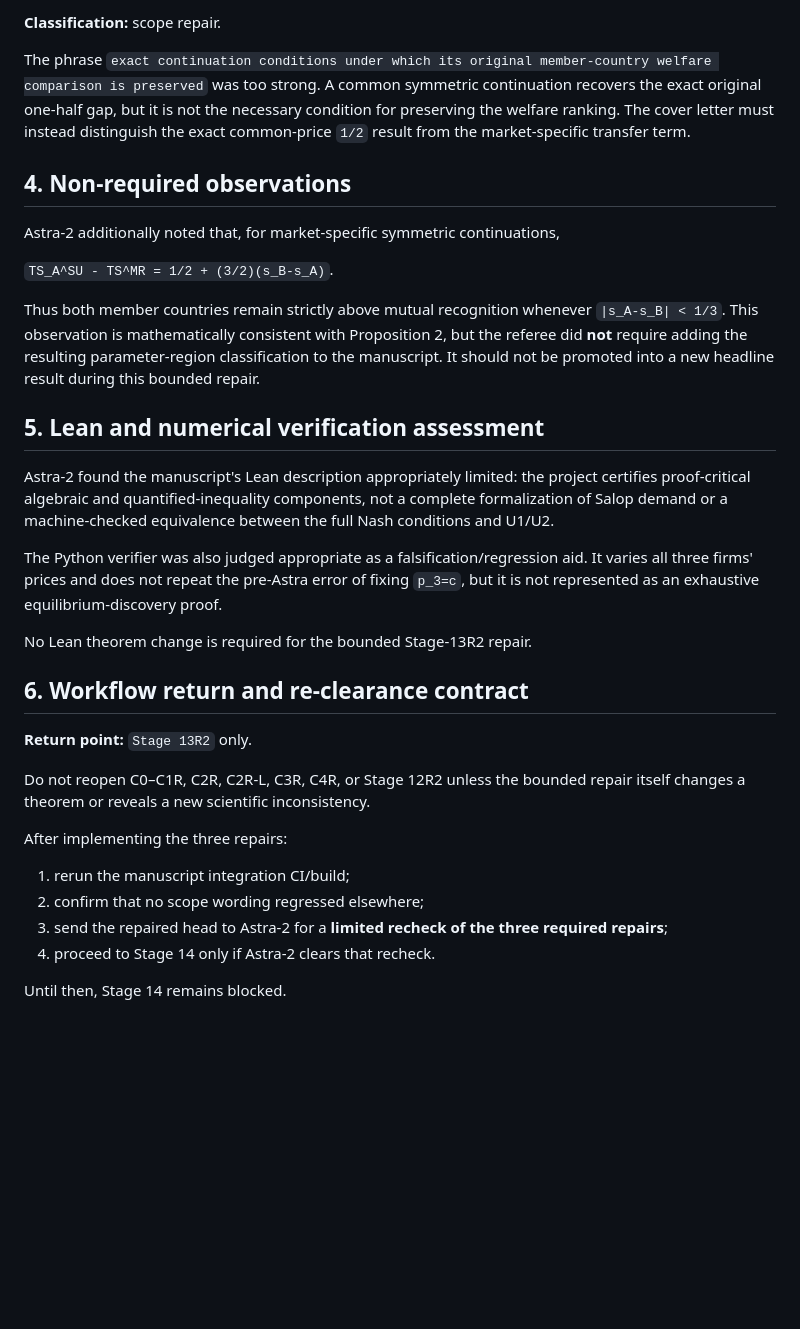
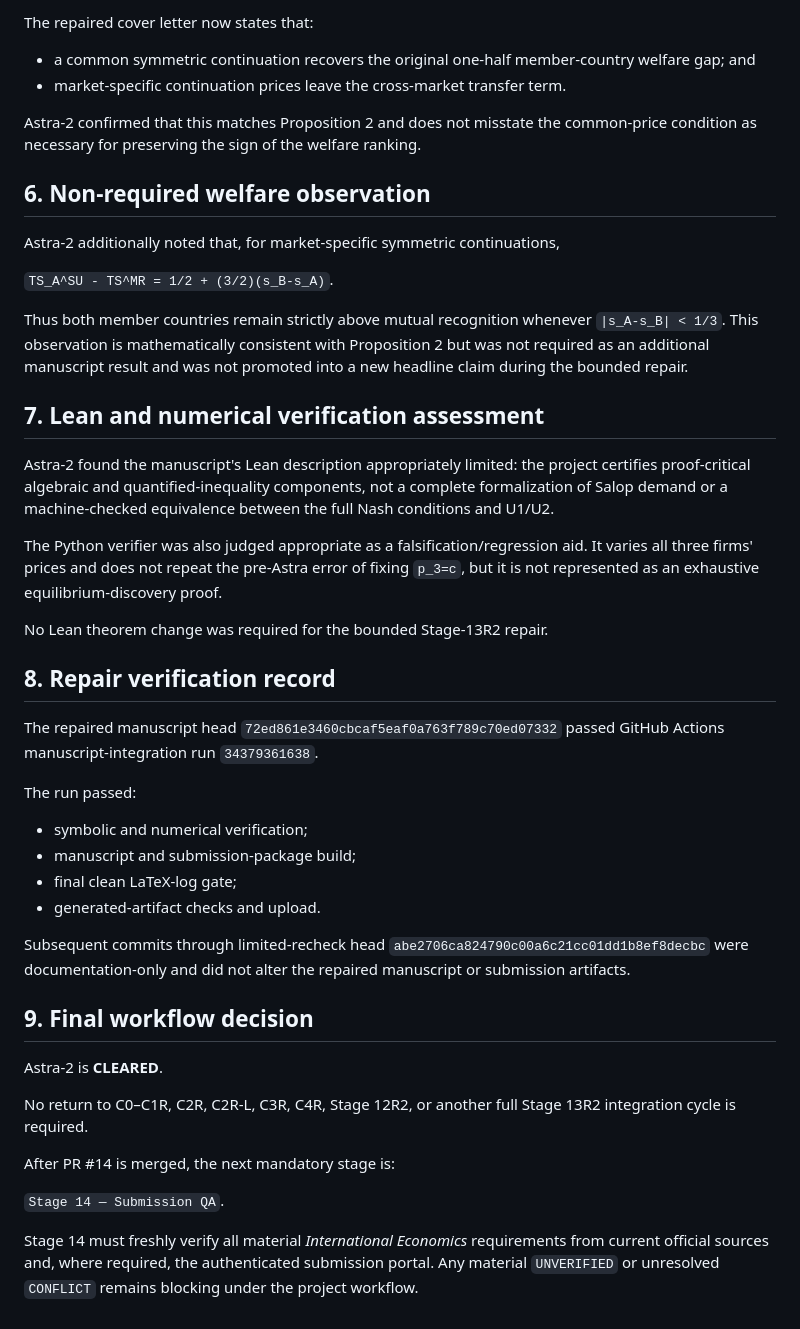
Before and after one commit to ryotamatsuki/gandal-shy-foreclosure-correction, a Markdown page: docs/ASTRA_2_HOSTILE_REFEREE_GATE.md, the part around one of its changes. Rendered like a GitHub page; blank space fills up the shorter version.

```diff
--- a/docs/ASTRA_2_HOSTILE_REFEREE_GATE.md
+++ b/docs/ASTRA_2_HOSTILE_REFEREE_GATE.md
@@ -61,35 +68,48 @@ The third highlight must state that the cost-floor benchmark applies within the
 
-**Classification:** scope repair.
+The repaired cover letter now states that:
 
-The phrase `exact continuation conditions under which its original member-country welfare comparison is preserved` was too strong. A common symmetric continuation recovers the exact original one-half gap, but it is not the necessary condition for preserving the welfare ranking. The cover letter must instead distinguish the exact common-price `1/2` result from the market-specific transfer term.
+- a common symmetric continuation recovers the original one-half member-country welfare gap; and
+- market-specific continuation prices leave the cross-market transfer term.
 
-## 4. Non-required observations
+Astra-2 confirmed that this matches Proposition 2 and does not misstate the common-price condition as necessary for preserving the sign of the welfare ranking.
+
+## 6. Non-required welfare observation
 
 Astra-2 additionally noted that, for market-specific symmetric continuations,
 
 `TS_A^SU - TS^MR = 1/2 + (3/2)(s_B-s_A)`.
 
-Thus both member countries remain strictly above mutual recognition whenever `|s_A-s_B| < 1/3`. This observation is mathematically consistent with Proposition 2, but the referee did **not** require adding the resulting parameter-region classification to the manuscript. It should not be promoted into a new headline result during this bounded repair.
+Thus both member countries remain strictly above mutual recognition whenever `|s_A-s_B| < 1/3`. This observation is mathematically consistent with Proposition 2 but was not required as an additional manuscript result and was not promoted into a new headline claim during the bounded repair.
 
-## 5. Lean and numerical verification assessment
+## 7. Lean and numerical verification assessment
 
 Astra-2 found the manuscript's Lean description appropriately limited: the project certifies proof-critical algebraic and quantified-inequality components, not a complete formalization of Salop demand or a machine-checked equivalence between the full Nash conditions and U1/U2.
 
 The Python verifier was also judged appropriate as a falsification/regression aid. It varies all three firms' prices and does not repeat the pre-Astra error of fixing `p_3=c`, but it is not represented as an exhaustive equilibrium-discovery proof.
 
-No Lean theorem change is required for the bounded Stage-13R2 repair.
+No Lean theorem change was required for the bounded Stage-13R2 repair.
 
-## 6. Workflow return and re-clearance contract
+## 8. Repair verification record
 
-**Return point:** `Stage 13R2` only.
+The repaired manuscript head `72ed861e3460cbcaf5eaf0a763f789c70ed07332` passed GitHub Actions manuscript-integration run `34379361638`.
 
-Do not reopen C0–C1R, C2R, C2R-L, C3R, C4R, or Stage 12R2 unless the bounded repair itself changes a theorem or reveals a new scientific inconsistency.
+The run passed:
 
-After implementing the three repairs:
+- symbolic and numerical verification;
+- manuscript and submission-package build;
+- final clean LaTeX-log gate;
+- generated-artifact checks and upload.
 
-1. rerun the manuscript integration CI/build;
-2. confirm that no scope wording regressed elsewhere;
-3. send the repaired head to Astra-2 for a **limited recheck of the three required repairs**;
-4. proceed to Stage 14 only if Astra-2 clears that recheck.
+Subsequent commits through limited-recheck head `abe2706ca824790c00a6c21cc01dd1b8ef8decbc` were documentation-only and did not alter the repaired manuscript or submission artifacts.
 
-Until then, Stage 14 remains blocked.
+## 9. Final workflow decision
+
+Astra-2 is **CLEARED**.
+
+No return to C0–C1R, C2R, C2R-L, C3R, C4R, Stage 12R2, or another full Stage 13R2 integration cycle is required.
+
+After PR #14 is merged, the next mandatory stage is:
+
+`Stage 14 — Submission QA`.
+
+Stage 14 must freshly verify all material *International Economics* requirements from current official sources and, where required, the authenticated submission portal. Any material `UNVERIFIED` or unresolved `CONFLICT` remains blocking under the project workflow.
```
Also changed, not shown: other parts of docs/ASTRA_2_HOSTILE_REFEREE_GATE.md (+35 -28 lines).
